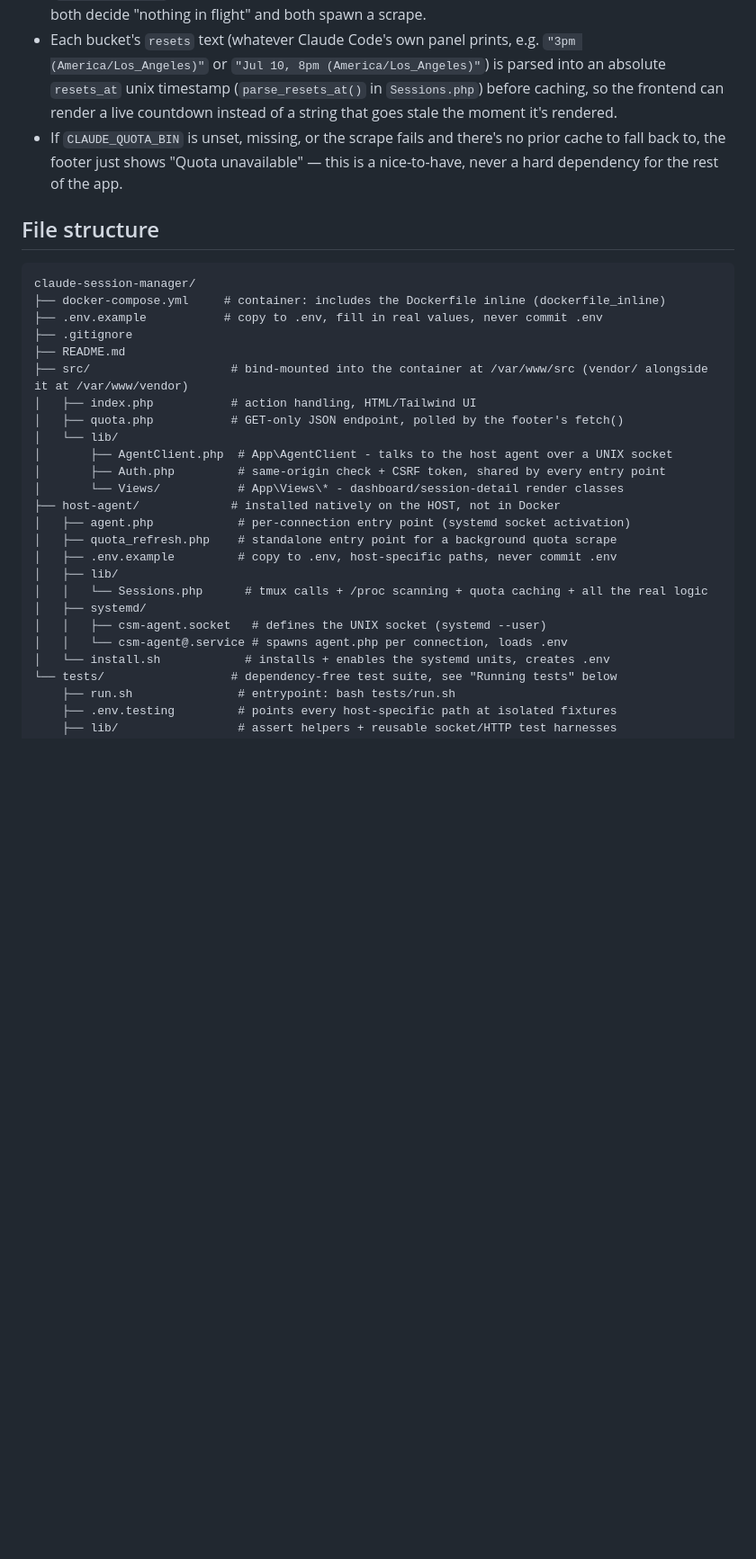
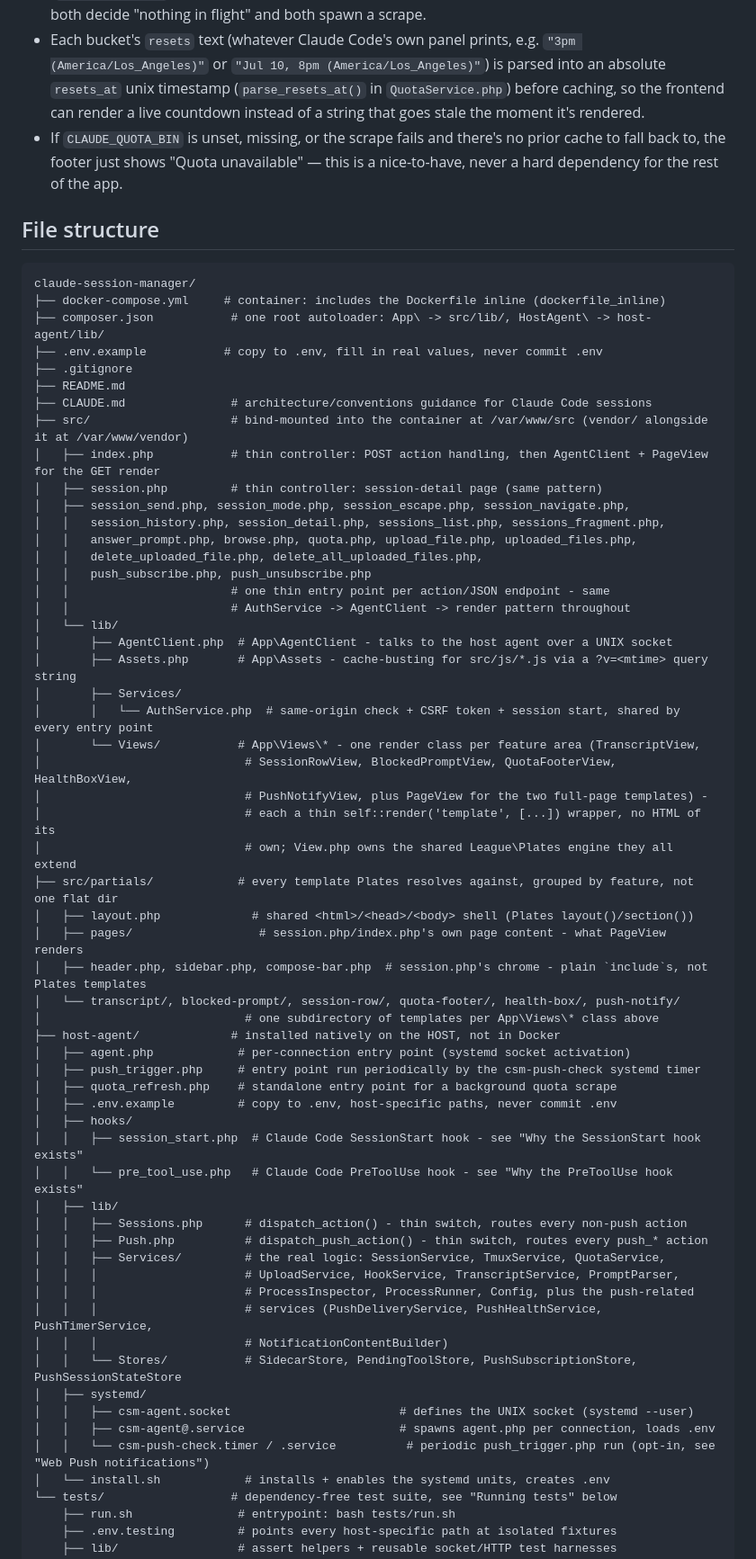
Before and after one commit to loki495/claude-session-manager, a Markdown page: README.md, the part around one of its changes. Shown at 90% size. Rendered like a GitHub page; blank space fills up the shorter version.

````diff
--- a/README.md
+++ b/README.md
@@ -129,7 +130,7 @@ TUI), so it's never run inline while a request is waiting:
 - Each bucket's `resets` text (whatever Claude Code's own panel prints,
   e.g. `"3pm (America/Los_Angeles)"` or `"Jul 10, 8pm (America/Los_Angeles)"`)
   is parsed into an absolute `resets_at` unix timestamp
-  (`parse_resets_at()` in `Sessions.php`) before caching, so the frontend
+  (`parse_resets_at()` in `QuotaService.php`) before caching, so the frontend
   can render a live countdown instead of a string that goes stale the
   moment it's rendered.
 - If `CLAUDE_QUOTA_BIN` is unset, missing, or the scrape fails and there's
@@ -142,25 +143,58 @@ TUI), so it's never run inline while a request is waiting:
 ```
 claude-session-manager/
 ├── docker-compose.yml     # container: includes the Dockerfile inline (dockerfile_inline)
+├── composer.json           # one root autoloader: App\ -> src/lib/, HostAgent\ -> host-agent/lib/
 ├── .env.example           # copy to .env, fill in real values, never commit .env
 ├── .gitignore
 ├── README.md
+├── CLAUDE.md               # architecture/conventions guidance for Claude Code sessions
 ├── src/                    # bind-mounted into the container at /var/www/src (vendor/ alongside it at /var/www/vendor)
-│   ├── index.php           # action handling, HTML/Tailwind UI
-│   ├── quota.php           # GET-only JSON endpoint, polled by the footer's fetch()
+│   ├── index.php           # thin controller: POST action handling, then AgentClient + PageView for the GET render
+│   ├── session.php         # thin controller: session-detail page (same pattern)
+│   ├── session_send.php, session_mode.php, session_escape.php, session_navigate.php,
+│   │   session_history.php, session_detail.php, sessions_list.php, sessions_fragment.php,
+│   │   answer_prompt.php, browse.php, quota.php, upload_file.php, uploaded_files.php,
+│   │   delete_uploaded_file.php, delete_all_uploaded_files.php,
+│   │   push_subscribe.php, push_unsubscribe.php
+│   │                       # one thin entry point per action/JSON endpoint - same
+│   │                       # AuthService -> AgentClient -> render pattern throughout
 │   └── lib/
 │       ├── AgentClient.php  # App\AgentClient - talks to the host agent over a UNIX socket
-│       ├── Auth.php         # same-origin check + CSRF token, shared by every entry point
-│       └── Views/           # App\Views\* - dashboard/session-detail render classes
+│       ├── Assets.php       # App\Assets - cache-busting for src/js/*.js via a ?v=<mtime> query string
+│       ├── Services/
+│       │   └── AuthService.php  # same-origin check + CSRF token + session start, shared by every entry point
+│       └── Views/           # App\Views\* - one render class per feature area (TranscriptView,
+│                             # SessionRowView, BlockedPromptView, QuotaFooterView, HealthBoxView,
+│                             # PushNotifyView, plus PageView for the two full-page templates) -
+│                             # each a thin self::render('template', [...]) wrapper, no HTML of its
+│                             # own; View.php owns the shared League\Plates engine they all extend
+├── src/partials/            # every template Plates resolves against, grouped by feature, not one flat dir
+│   ├── layout.php             # shared <html>/<head>/<body> shell (Plates layout()/section())
+│   ├── pages/                  # session.php/index.php's own page content - what PageView renders
+│   ├── header.php, sidebar.php, compose-bar.php  # session.php's chrome - plain `include`s, not Plates templates
+│   └── transcript/, blocked-prompt/, session-row/, quota-footer/, health-box/, push-notify/
+│                             # one subdirectory of templates per App\Views\* class above
 ├── host-agent/             # installed natively on the HOST, not in Docker
 │   ├── agent.php            # per-connection entry point (systemd socket activation)
+│   ├── push_trigger.php     # entry point run periodically by the csm-push-check systemd timer
 │   ├── quota_refresh.php    # standalone entry point for a background quota scrape
 │   ├── .env.example         # copy to .env, host-specific paths, never commit .env
+│   ├── hooks/
+│   │   ├── session_start.php  # Claude Code SessionStart hook - see "Why the SessionStart hook exists"
+│   │   └── pre_tool_use.php   # Claude Code PreToolUse hook - see "Why the PreToolUse hook exists"
 │   ├── lib/
-│   │   └── Sessions.php      # tmux calls + /proc scanning + quota caching + all the real logic
+│   │   ├── Sessions.php      # dispatch_action() - thin switch, routes every non-push action
+│   │   ├── Push.php          # dispatch_push_action() - thin switch, routes every push_* action
+│   │   ├── Services/         # the real logic: SessionService, TmuxService, QuotaService,
+│   │   │                     # UploadService, HookService, TranscriptService, PromptParser,
+│   │   │                     # ProcessInspector, ProcessRunner, Config, plus the push-related
+│   │   │                     # services (PushDeliveryService, PushHealthService, PushTimerService,
+│   │   │                     # NotificationContentBuilder)
+│   │   └── Stores/           # SidecarStore, PendingToolStore, PushSubscriptionStore, PushSessionStateStore
 │   ├── systemd/
-│   │   ├── csm-agent.socket   # defines the UNIX socket (systemd --user)
-│   │   └── csm-agent@.service # spawns agent.php per connection, loads .env
+│   │   ├── csm-agent.socket                        # defines the UNIX socket (systemd --user)
+│   │   ├── csm-agent@.service                      # spawns agent.php per connection, loads .env
+│   │   └── csm-push-check.timer / .service          # periodic push_trigger.php run (opt-in, see "Web Push notifications")
 │   └── install.sh            # installs + enables the systemd units, creates .env
 └── tests/                  # dependency-free test suite, see "Running tests" below
     ├── run.sh               # entrypoint: bash tests/run.sh
````
Also changed, not shown: other parts of README.md (+21 -13 lines), CLAUDE.md (+0 -9 lines).
